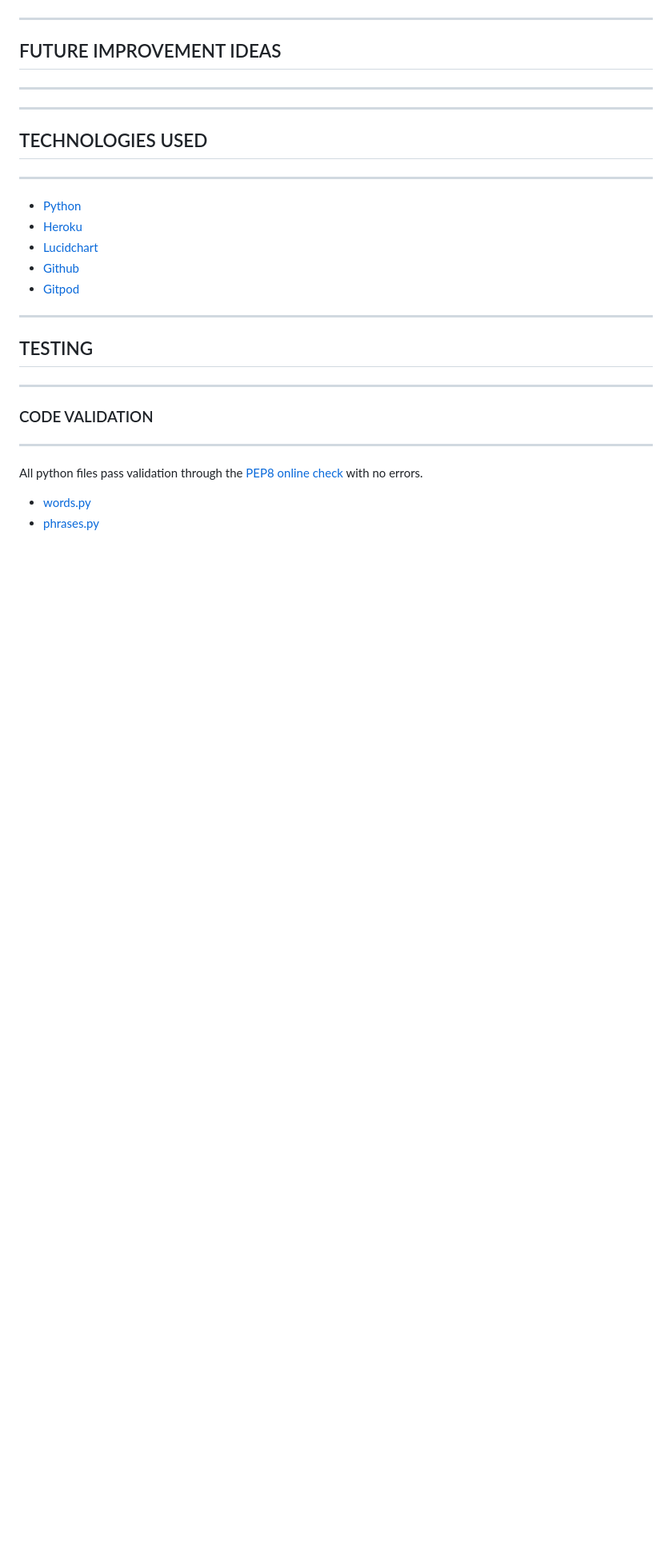
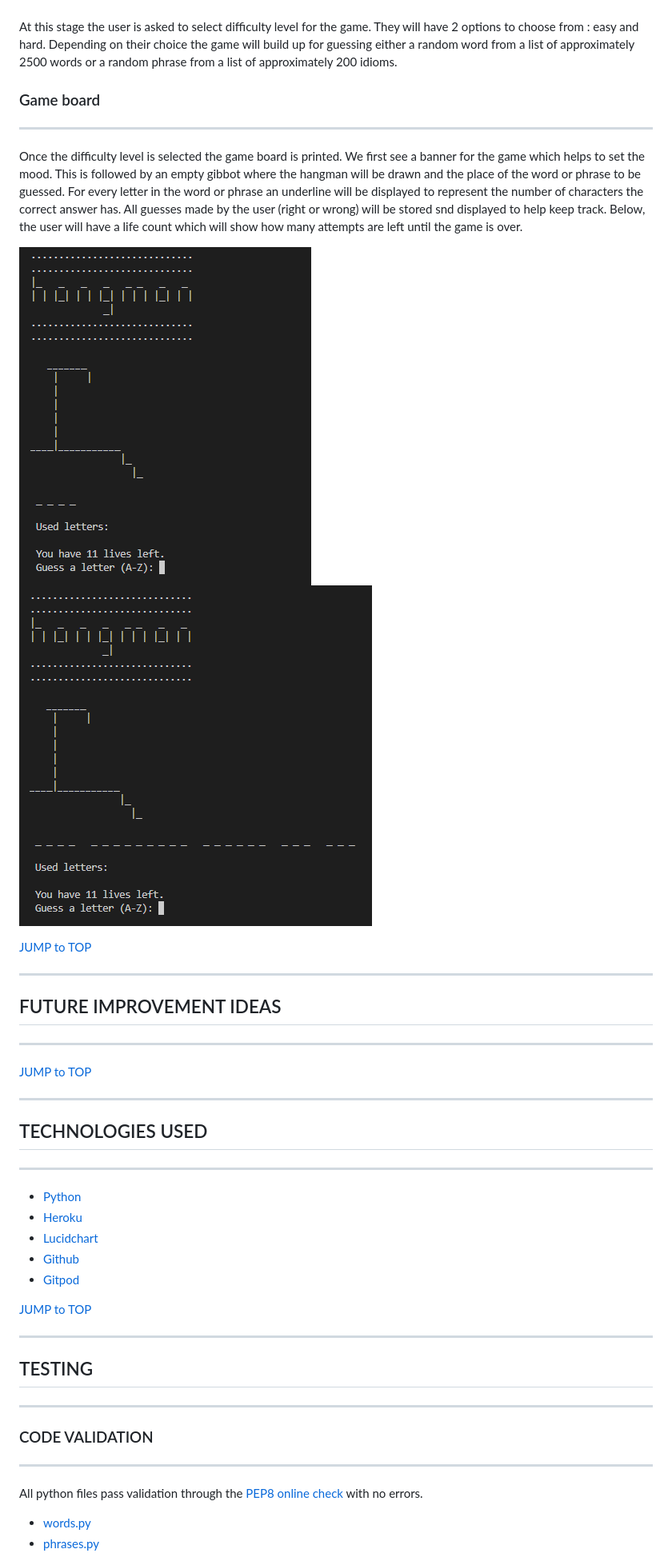
Before and after one commit to vivhubb/hangman, a Markdown page: README.md, the part around the change printed below. Shown: that part at 80% size. Drawn GitHub-style; pictures changed too: readme_images/easy.png (added), readme_images/hard.png (added); blank space fills up the shorter version.

Commit message:
add existing features section to README.md

```diff
--- a/README.md
+++ b/README.md
@@ -54,6 +75,19 @@ The game is over either when the correct answer was guessed or if the user runs
+At this stage the user is asked to select difficulty level for the game. They will have 2 options to choose from : easy and hard. Depending on their choice the game will build up for guessing either a random word from a list of approximately 2500 words or a random phrase from a list of approximately 200 idioms.
+
+### Game board
+---
+
+Once the difficulty level is selected the game board is printed. We first see a banner for the game which helps to set the mood. This is followed by an empty gibbot where the hangman will be drawn and the place of the word or phrase to be guessed. For every letter in the word or phrase an underline will be displayed to represent the number of characters the correct answer has. All guesses made by the user (right or wrong) will be stored snd displayed to help keep track. Below, the user will have a life count which will show how many attempts are left until the game is over.
+
+![easy game](/readme_images/easy.png)  ![hard game](/readme_images/hard.png)
+
+[JUMP to TOP](#table-of-contents)
+
 ---
 ## FUTURE IMPROVEMENT IDEAS
 ---
+
+[JUMP to TOP](#table-of-contents)
 
 ---
 ## TECHNOLOGIES USED
@@ -64,6 +98,8 @@ The game is over either when the correct answer was guessed or if the user runs
 * [Lucidchart](https://www.lucidchart.com/pages)
 * [Github](https://github.com/)
 * [Gitpod](https://gitpod.io/)
+
+[JUMP to TOP](#table-of-contents)
 
 ---
 ## TESTING
```
Also changed, not shown: other parts of README.md (+32 -2 lines), readme_images/features.png (added).
